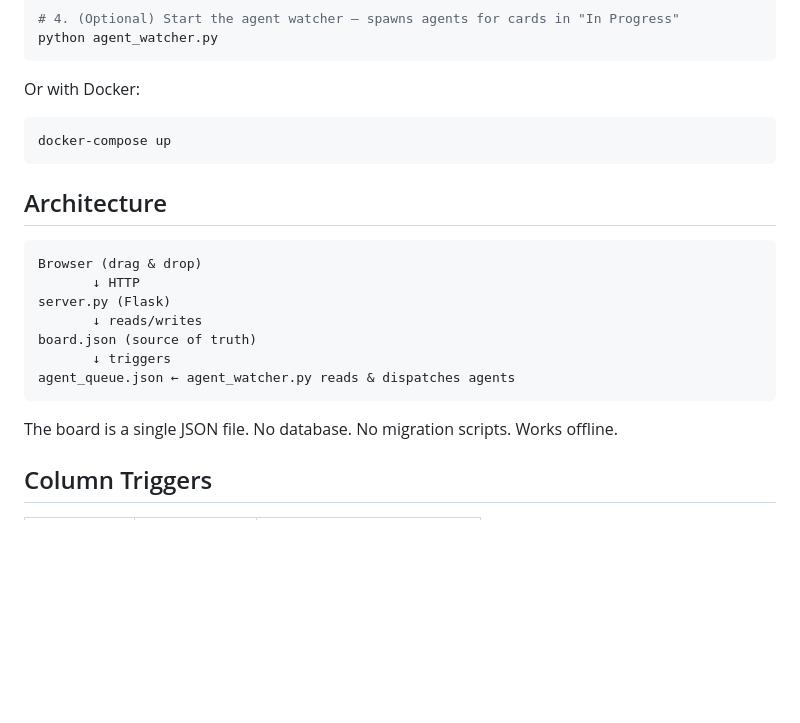
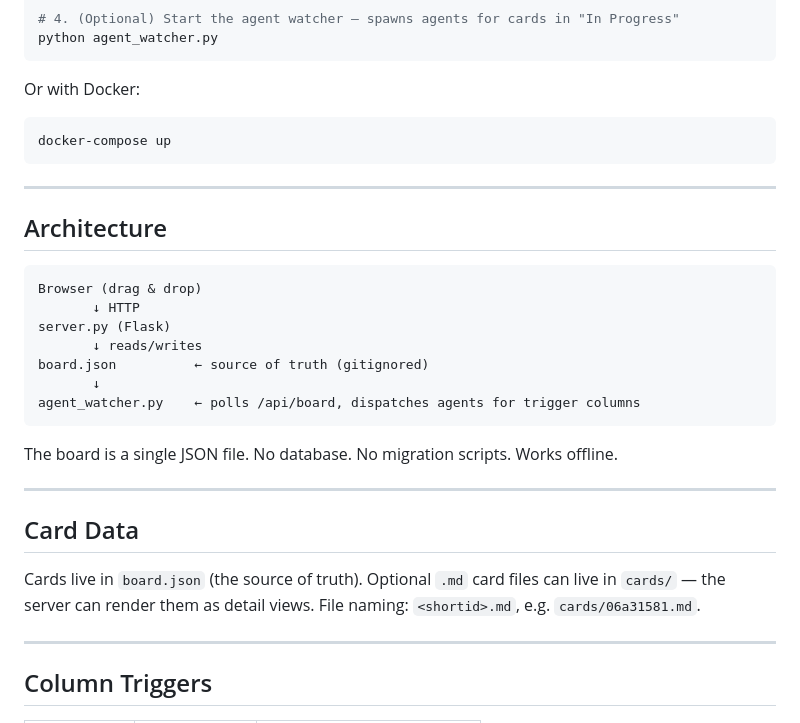
Before and after one commit to bryfeng/talaria, a Markdown page: README.md, the part around one of its changes. Rendered like a GitHub page; blank space fills up the shorter version.

````diff
--- a/README.md
+++ b/README.md
@@ -31,6 +33,8 @@ Or with Docker:
 docker-compose up
 ```
 
+---
+
 ## Architecture
 
 ```
@@ -38,12 +42,20 @@ Browser (drag & drop)
        ↓ HTTP
 server.py (Flask)
        ↓ reads/writes
-board.json (source of truth)
-       ↓ triggers
-agent_queue.json ← agent_watcher.py reads & dispatches agents
+board.json          ← source of truth (gitignored)
+       ↓
+agent_watcher.py    ← polls /api/board, dispatches agents for trigger columns
 ```
 
 The board is a single JSON file. No database. No migration scripts. Works offline.
+
+---
+
+## Card Data
+
+Cards live in `board.json` (the source of truth). Optional `.md` card files can live in `cards/` — the server can render them as detail views. File naming: `<shortid>.md`, e.g. `cards/06a31581.md`.
+
+---
 
 ## Column Triggers
 
````
Also changed, not shown: other parts of README.md (+18 -5 lines).
